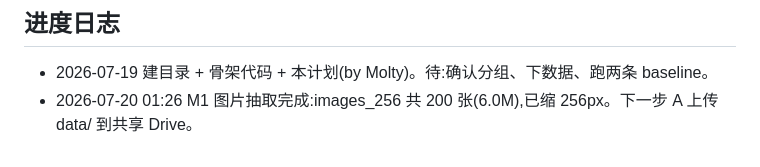
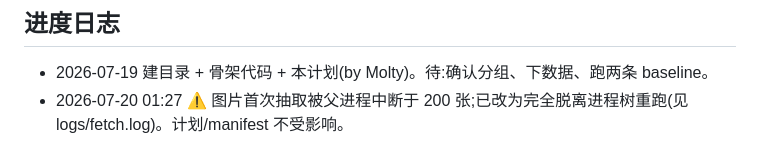
Before and after one commit to zhangaohan6/GroupProject, a Markdown page: PLAN.md, the part around the change. GitHub-like rendering.

Commit message:
Correct M1 progress: image fetch was interrupted at 200; re-running detached

```diff
--- a/PLAN.md
+++ b/PLAN.md
@@ -104,4 +104,4 @@ COMP9517-GroupProject/
 ---
 ## 进度日志
 - 2026-07-19 建目录 + 骨架代码 + 本计划(by Molty)。待:确认分组、下数据、跑两条 baseline。
-- 2026-07-20 01:26 M1 图片抽取完成:images_256 共 200 张(6.0M),已缩 256px。下一步 A 上传 data/ 到共享 Drive。
+- 2026-07-20 01:27 ⚠️ 图片首次抽取被父进程中断于 200 张;已改为完全脱离进程树重跑(见 logs/fetch.log)。计划/manifest 不受影响。
```
